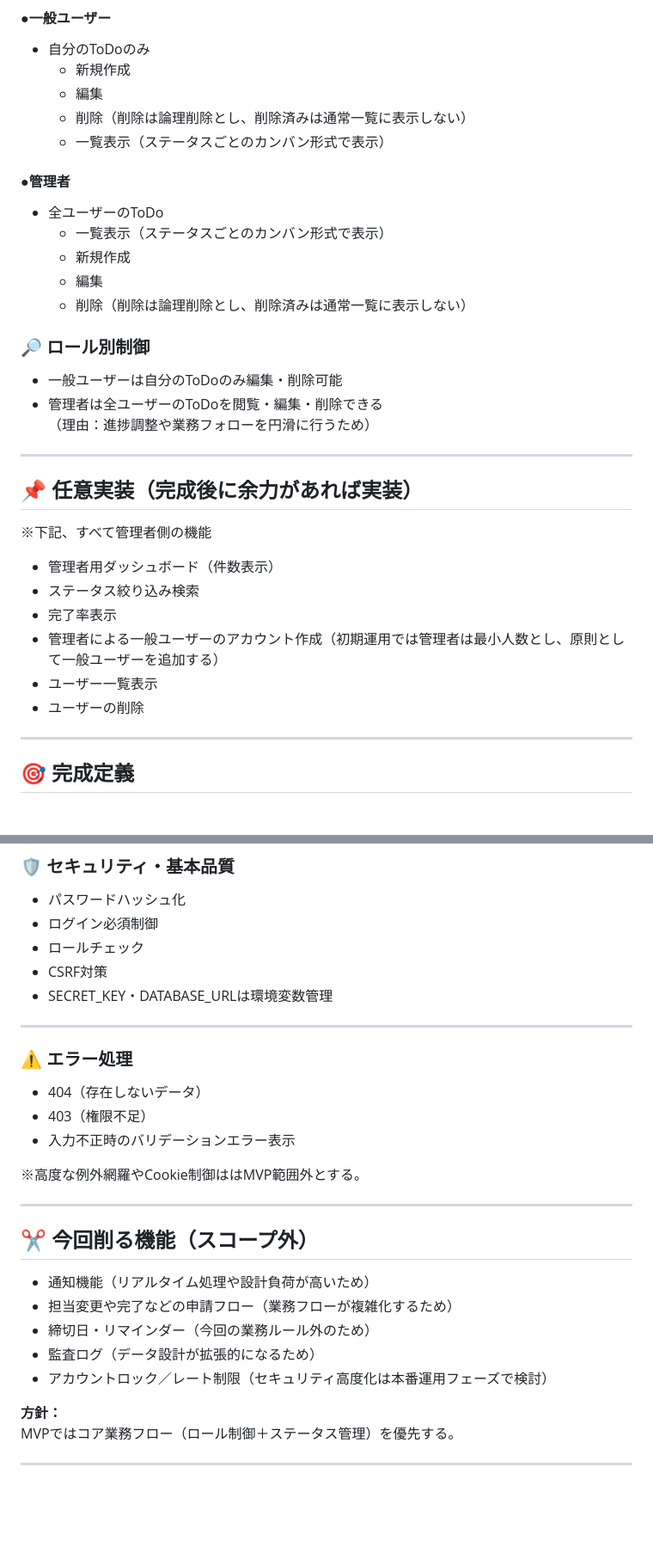
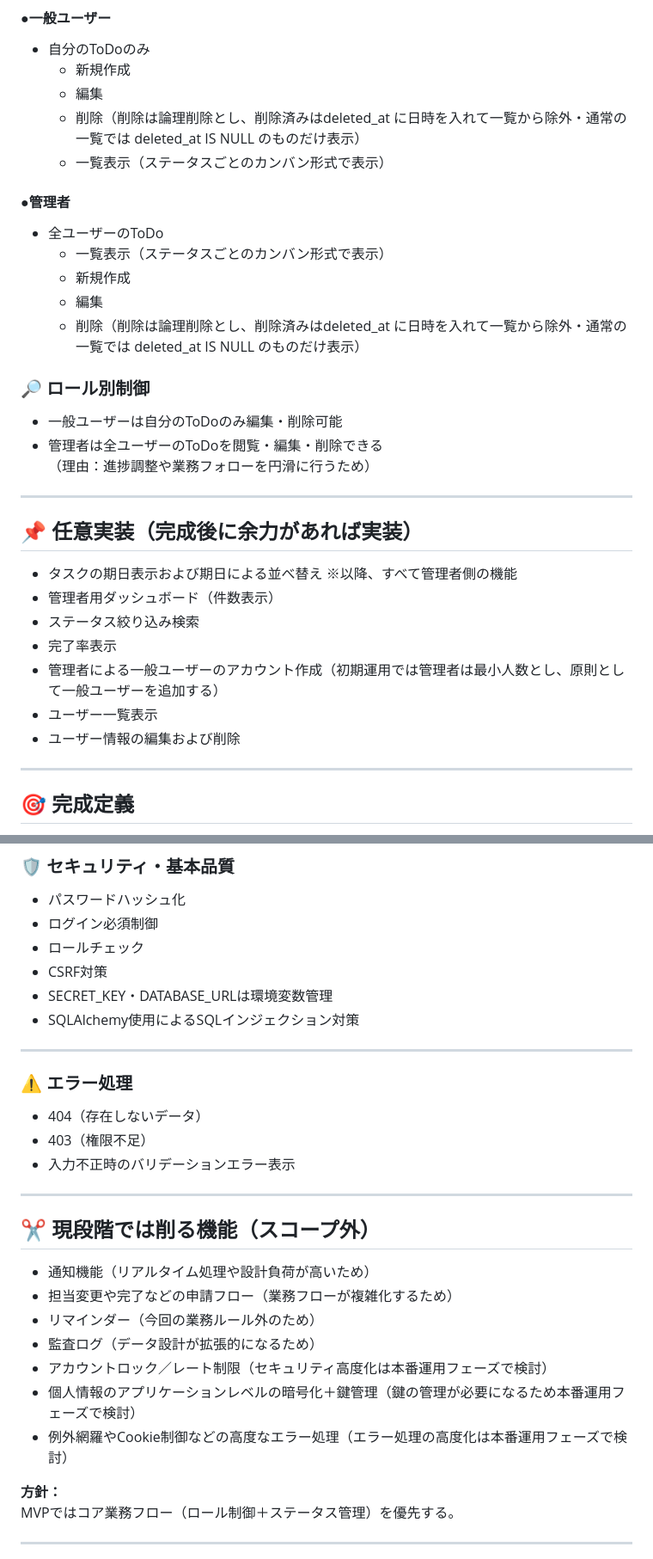
Before and after one commit to kubota-a/mvp-apps, a Markdown page: mvp-01-role-todo/README.md, 2 parts joined by grey strips. Shown at 86% size. Drawn GitHub-style; blank space fills up the shorter version.

Commit message:
docs: README下書きのDB設計に関わる部分を修正および追記

```diff
--- a/mvp-01-role-todo/README.md
+++ b/mvp-01-role-todo/README.md
@@ -46,7 +46,7 @@
 - 自分のToDoのみ
   - 新規作成
   - 編集
-  - 削除（削除は論理削除とし、削除済みは通常一覧に表示しない）
+  - 削除（削除は論理削除とし、削除済みはdeleted_at に日時を入れて一覧から除外・通常の一覧では deleted_at IS NULL のものだけ表示）
   - 一覧表示（ステータスごとのカンバン形式で表示）
 
 #### ●管理者
@@ -54,7 +54,7 @@
   - 一覧表示（ステータスごとのカンバン形式で表示）
   - 新規作成
   - 編集
-  - 削除（削除は論理削除とし、削除済みは通常一覧に表示しない）
+  - 削除（削除は論理削除とし、削除済みはdeleted_at に日時を入れて一覧から除外・通常の一覧では deleted_at IS NULL のものだけ表示）
 
 ### 🔎 ロール別制御
 - 一般ユーザーは自分のToDoのみ編集・削除可能
@@ -64,13 +64,15 @@
 ---
 
 ## 📌 任意実装（完成後に余力があれば実装）
-※下記、すべて管理者側の機能
+
+- タスクの期日表示および期日による並べ替え
+※以降、すべて管理者側の機能
 - 管理者用ダッシュボード（件数表示）
 - ステータス絞り込み検索
 - 完了率表示
 - 管理者による一般ユーザーのアカウント作成（初期運用では管理者は最小人数とし、原則として一般ユーザーを追加する）
 - ユーザー一覧表示
-- ユーザーの削除
+- ユーザー情報の編集および削除
 
 ---
 
@@ -90,6 +92,7 @@
 - ロールチェック
 - CSRF対策
 - SECRET_KEY・DATABASE_URLは環境変数管理
+- SQLAlchemy使用によるSQLインジェクション対策
 
 ---
 
@@ -99,17 +102,17 @@
 - 403（権限不足）
 - 入力不正時のバリデーションエラー表示
 
-※高度な例外網羅やCookie制御ははMVP範囲外とする。
-
 ---
 
-## ✂ 今回削る機能（スコープ外）
+## ✂ 現段階では削る機能（スコープ外）
 
 - 通知機能（リアルタイム処理や設計負荷が高いため）
 - 担当変更や完了などの申請フロー（業務フローが複雑化するため）
-- 締切日・リマインダー（今回の業務ルール外のため）
+- リマインダー（今回の業務ルール外のため）
 - 監査ログ（データ設計が拡張的になるため）
 - アカウントロック／レート制限（セキュリティ高度化は本番運用フェーズで検討）
+- 個人情報のアプリケーションレベルの暗号化＋鍵管理（鍵の管理が必要になるため本番運用フェーズで検討）
+- 例外網羅やCookie制御などの高度なエラー処理（エラー処理の高度化は本番運用フェーズで検討）
 
 **方針：**
 MVPではコア業務フロー（ロール制御＋ステータス管理）を優先する。
```
